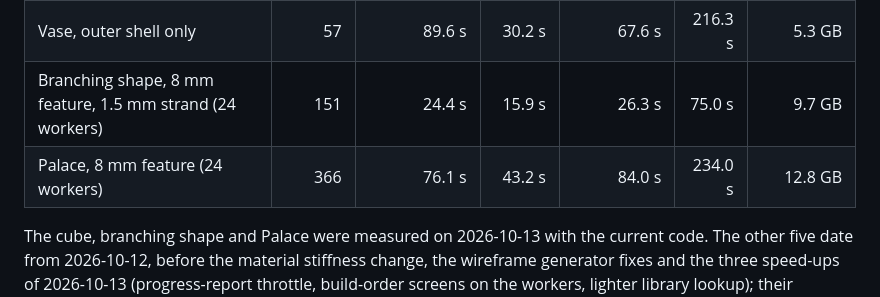
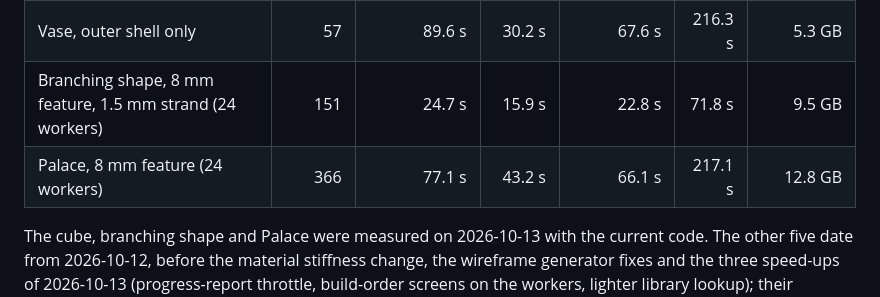
Before and after one commit to gilwoolee/3d_art, a Markdown page: README.md, the part around the change. Drawn GitHub-style.

Commit message:
Document the posture rule, the 217 s Palace breakdown and the path to under 60 s

```diff
--- a/README.md
+++ b/README.md
@@ -348,8 +348,8 @@ verification; wireframe generation (under a minute) is not included.
 | Cube | 39 | 50.0 s | 26.3 s | 50.5 s | 133.9 s | 5.1 GB |
 | Narrowed cube | 41 | 77.0 s | 26.3 s | 47.3 s | 166.6 s | 4.7 GB |
 | Vase, outer shell only | 57 | 89.6 s | 30.2 s | 67.6 s | 216.3 s | 5.3 GB |
-| Branching shape, 8 mm feature, 1.5 mm strand (24 workers) | 151 | 24.4 s | 15.9 s | 26.3 s | 75.0 s | 9.7 GB |
-| Palace, 8 mm feature (24 workers) | 366 | 76.1 s | 43.2 s | 84.0 s | 234.0 s | 12.8 GB |
+| Branching shape, 8 mm feature, 1.5 mm strand (24 workers) | 151 | 24.7 s | 15.9 s | 22.8 s | 71.8 s | 9.5 GB |
+| Palace, 8 mm feature (24 workers) | 366 | 77.1 s | 43.2 s | 66.1 s | 217.1 s | 12.8 GB |
 
 The cube, branching shape and Palace were measured on 2026-10-13 with the
 current code. The other five date from 2026-10-12, before the material
```
Also changed, not shown: docs/2026_1013_fast_planning_and_verification.md (+46 -4 lines).
